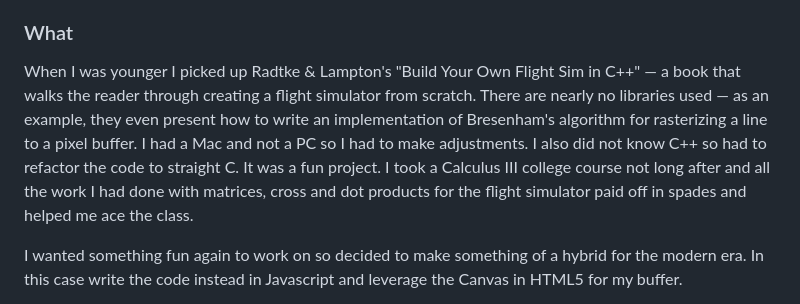
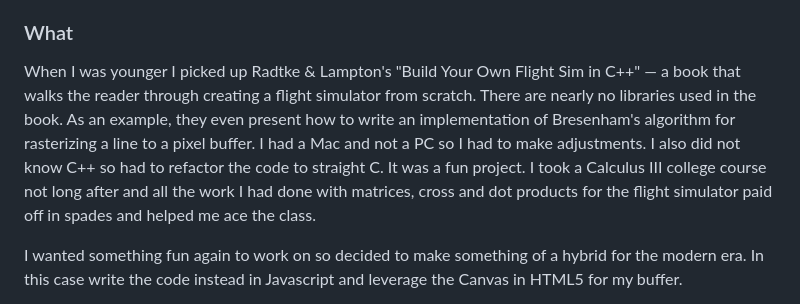
Before and after one commit to EngineersNeedArt/Phosphor3D, a Markdown page: README.md, the part around the change. Drawn GitHub-style.

```diff
--- a/README.md
+++ b/README.md
@@ -9,7 +9,7 @@ You can try it out, such as it is, <a href="https://engineersneedart.com/Phospho
 
 ### What
 
-When I was younger I picked up Radtke & Lampton's "Build Your Own Flight Sim in C++" — a book that walks the reader through creating a flight simulator from scratch. There are nearly no libraries used — as an example, they even present how to write an implementation of Bresenham's algorithm for rasterizing a line to a pixel buffer. I had a Mac and not a PC so I had to make adjustments. I also did not know C++ so had to refactor the code to straight C. It was a fun project. I took a Calculus III college course not long after and all the work I had done with matrices, cross and dot products for the flight simulator paid off in spades and helped me ace the class.
+When I was younger I picked up Radtke & Lampton's "Build Your Own Flight Sim in C++" — a book that walks the reader through creating a flight simulator from scratch. There are nearly no libraries used in the book. As an example, they even present how to write an implementation of Bresenham's algorithm for rasterizing a line to a pixel buffer. I had a Mac and not a PC so I had to make adjustments. I also did not know C++ so had to refactor the code to straight C. It was a fun project. I took a Calculus III college course not long after and all the work I had done with matrices, cross and dot products for the flight simulator paid off in spades and helped me ace the class.
 
 I wanted something fun again to work on so decided to make something of a hybrid for the modern era. In this case write the code instead in Javascript and leverage the Canvas in HTML5 for my buffer.
 
```
